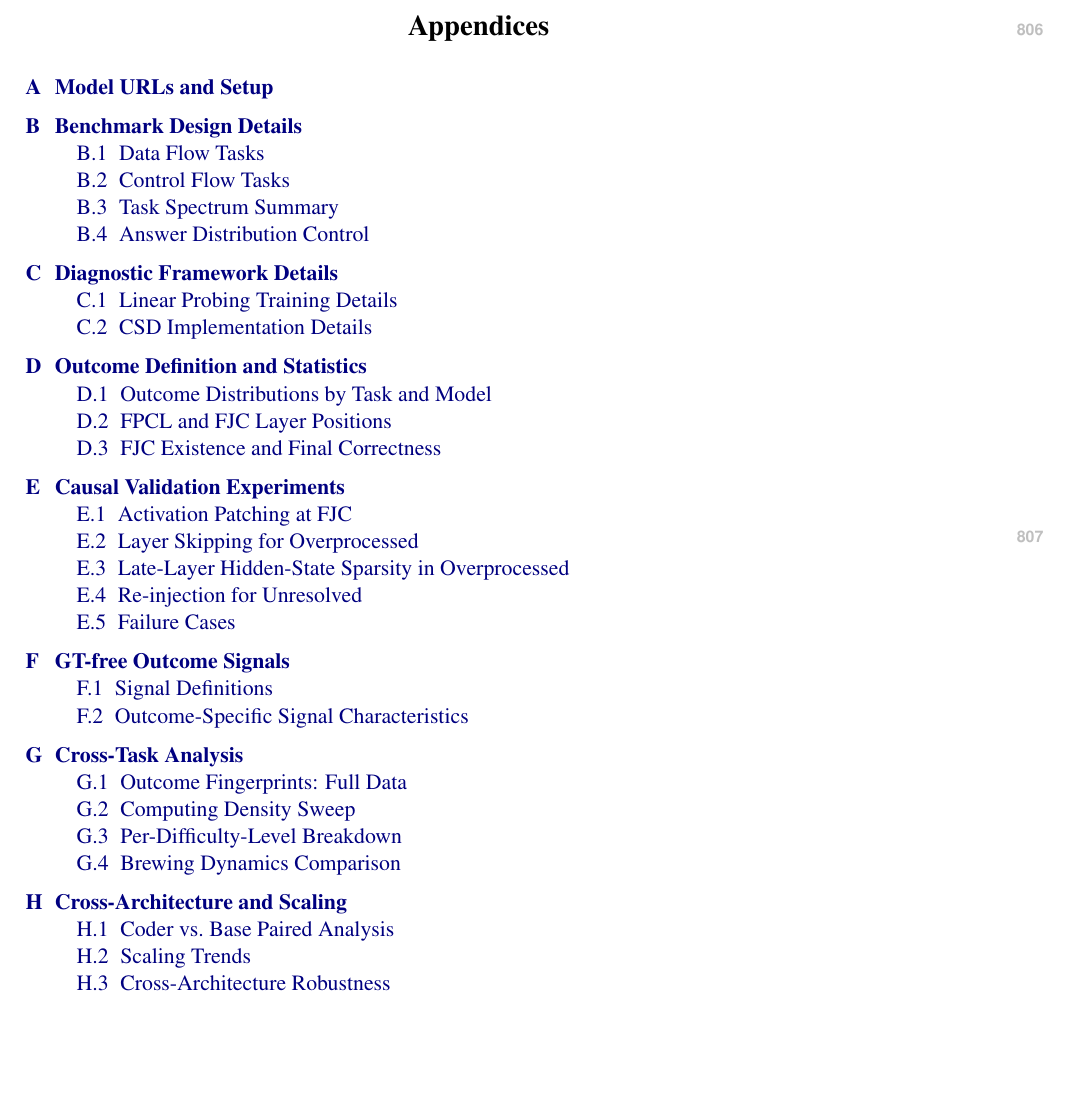
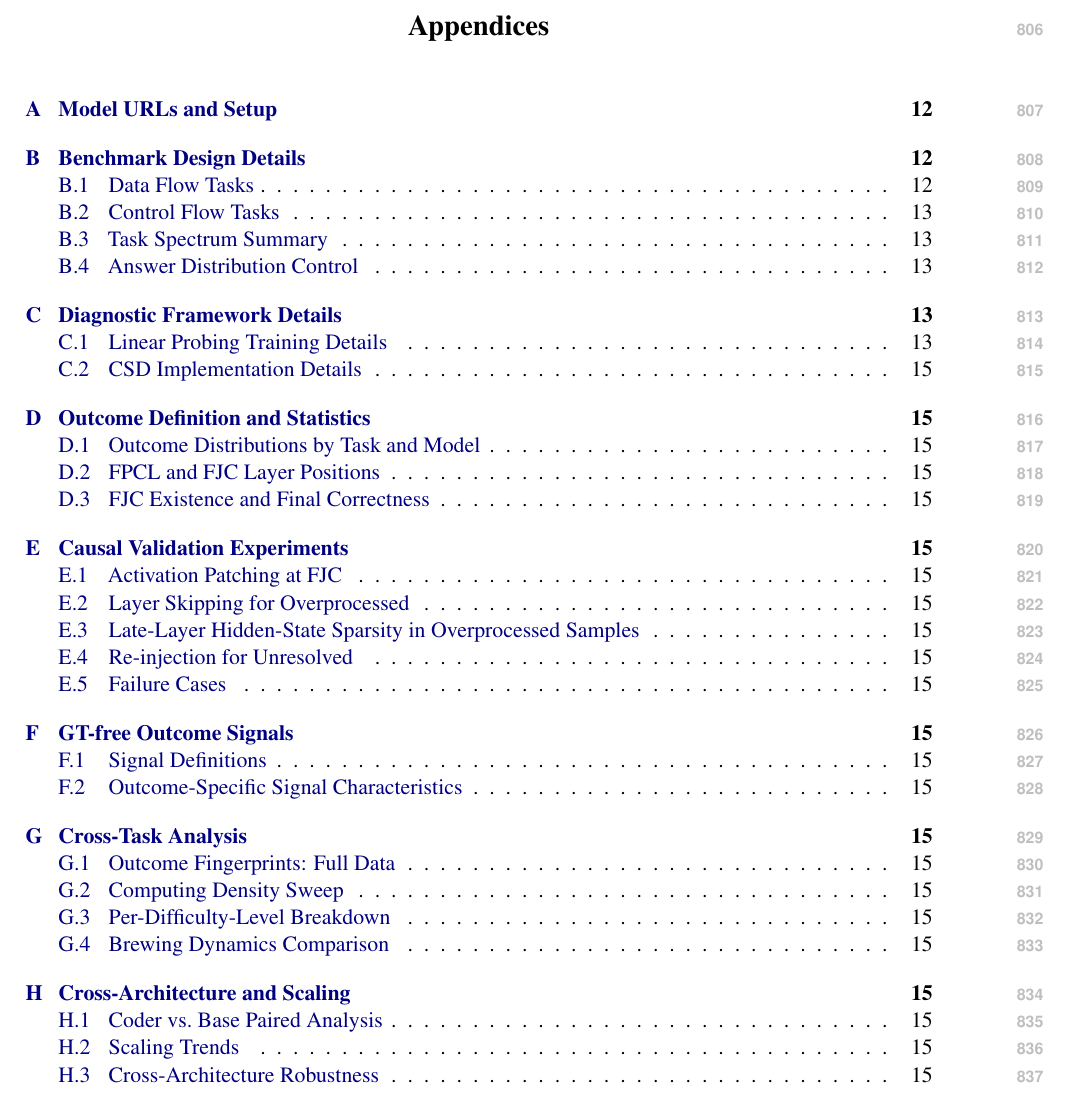
Before and after one commit to euyis1019/CUE-emnlp, a LaTeX paper (main.tex): part of page 11 of 16, cut so that both start at the same text, the shorter picture padded with empty space. Compiled offline with pdfLaTeX.

Commit message:
Replace hardcoded appendix TOC with titletoc auto-generated local TOC
- Use titletoc package: startcontents/printcontents to auto-collect
  section and subsection entries from appendix
- tocdepth=2 to show subsections
- No more manual maintenance needed when appendix structure changes

Co-Authored-By: Claude Opus 4.6 (1M context) <noreply@anthropic.com>

```diff
--- a/main.tex
+++ b/main.tex
@@ -36,6 +36,7 @@
 \usepackage{subcaption}
 \usepackage[capitalise,noabbrev]{cleveref}
 \usepackage{listings}
+\usepackage{titletoc}       % local TOC for appendix
 
 % Code listing style for benchmark examples
 \lstset{
@@ -106,50 +107,9 @@
 
 \vspace{1em}
 
-\newcommand{\appsec}[2]{\hyperref[#1]{\textbf{#2}}}
-\newcommand{\appsubsec}[2]{\hyperref[#1]{#2}}
-
-\noindent
-\begin{tabular}{@{}l@{\;\;}l@{}}
-  \appsec{app:model_urls_and_setup}{A} & \appsec{app:model_urls_and_setup}{Model URLs and Setup} \\[6pt]
-  %
-  \appsec{app:benchmark_design_details}{B} & \appsec{app:benchmark_design_details}{Benchmark Design Details} \\
-  & \quad \appsubsec{app:subsec:data_flow}{B.1\; Data Flow Tasks} \\
-  & \quad \appsubsec{app:subsec:control_flow}{B.2\; Control Flow Tasks} \\
-  & \quad \appsubsec{app:subsec:task_spectrum}{B.3\; Task Spectrum Summary} \\
-  & \quad \appsubsec{app:subsec:answer_dist}{B.4\; Answer Distribution Control} \\[6pt]
-  %
-  \appsec{app:diagnostic_framework_details}{C} & \appsec{app:diagnostic_framework_details}{Diagnostic Framework Details} \\
-  & \quad \appsubsec{app:probing_training_details}{C.1\; Linear Probing Training Details} \\
-  & \quad \appsubsec{app:subsec:csd_implementation}{C.2\; CSD Implementation Details} \\[6pt]
-  %
-  \appsec{app:outcome_distribution_statistics}{D} & \appsec{app:outcome_distribution_statistics}{Outcome Definition and Statistics} \\
-  & \quad \appsubsec{app:subsec:outcome_results_by_task}{D.1\; Outcome Distributions by Task and Model} \\
-  & \quad \appsubsec{app:subsec:fpcl_fjc_layer_positions}{D.2\; FPCL and FJC Layer Positions} \\
-  & \quad \appsubsec{app:subsec:fjc_correctness_correlation}{D.3\; FJC Existence and Final Correctness} \\[6pt]
-  %
-  \appsec{app:causal_validation_details}{E} & \appsec{app:causal_validation_details}{Causal Validation Experiments} \\
-  & \quad \appsubsec{app:subsec:activation_patching_fjc}{E.1\; Activation Patching at FJC} \\
-  & \quad \appsubsec{app:subsec:layer_skipping_overprocessed}{E.2\; Layer Skipping for Overprocessed} \\
-  & \quad \appsubsec{app:subsec:late_layer_sparsity_overprocessed}{E.3\; Late-Layer Hidden-State Sparsity in Overprocessed} \\
-  & \quad \appsubsec{app:subsec:reinjection_unresolved}{E.4\; Re-injection for Unresolved} \\
-  & \quad \appsubsec{app:subsec:causal_failure_cases}{E.5\; Failure Cases} \\[6pt]
-  %
-  \appsec{app:ground_truth_free_discrimination}{F} & \appsec{app:ground_truth_free_discrimination}{GT-free Outcome Signals} \\
-  & \quad \appsubsec{app:subsec:gtfree_signal_definitions}{F.1\; Signal Definitions} \\
-  & \quad \appsubsec{app:subsec:gtfree_outcome_signatures}{F.2\; Outcome-Specific Signal Characteristics} \\[6pt]
-  %
-  \appsec{app:cross_task_analysis}{G} & \appsec{app:cross_task_analysis}{Cross-Task Analysis} \\
-  & \quad \appsubsec{app:subsec:outcome_fingerprints_full}{G.1\; Outcome Fingerprints: Full Data} \\
-  & \quad \appsubsec{app:subsec:computing_density_sweep}{G.2\; Computing Density Sweep} \\
-  & \quad \appsubsec{app:subsec:per_difficulty_breakdown}{G.3\; Per-Difficulty-Level Breakdown} \\
-  & \quad \appsubsec{app:subsec:brewing_dynamics_comparison}{G.4\; Brewing Dynamics Comparison} \\[6pt]
-  %
-  \appsec{app:cross_architecture_and_scaling}{H} & \appsec{app:cross_architecture_and_scaling}{Cross-Architecture and Scaling} \\
-  & \quad \appsubsec{app:subsec:coder_vs_base}{H.1\; Coder vs.\ Base Paired Analysis} \\
-  & \quad \appsubsec{app:subsec:scaling_trends}{H.2\; Scaling Trends} \\
-  & \quad \appsubsec{app:subsec:cross_architecture_robustness}{H.3\; Cross-Architecture Robustness} \\
-\end{tabular}
+\setcounter{tocdepth}{2}
+\startcontents[appendix]
+\printcontents[appendix]{}{1}{}
 
 \twocolumn
 \clearpage
```
